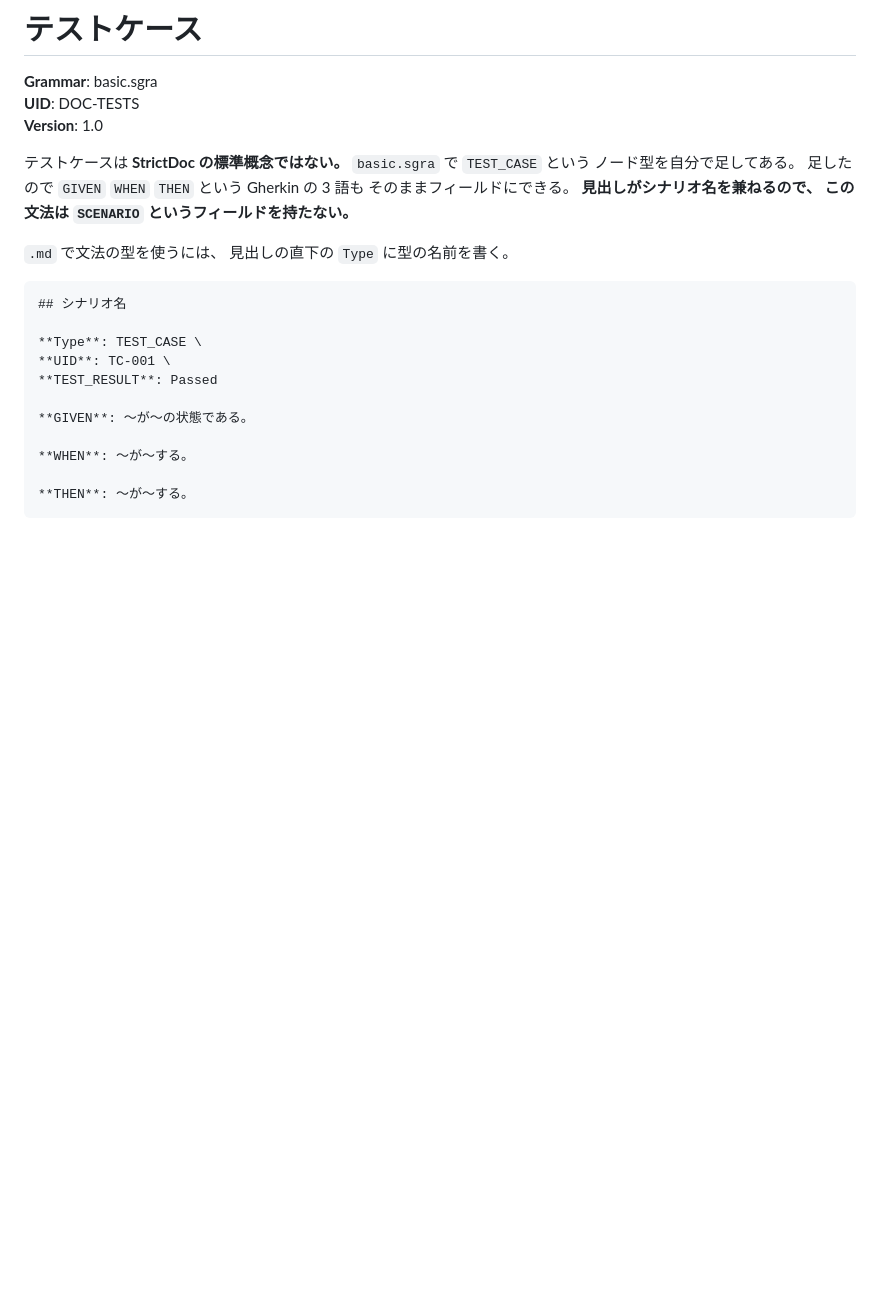
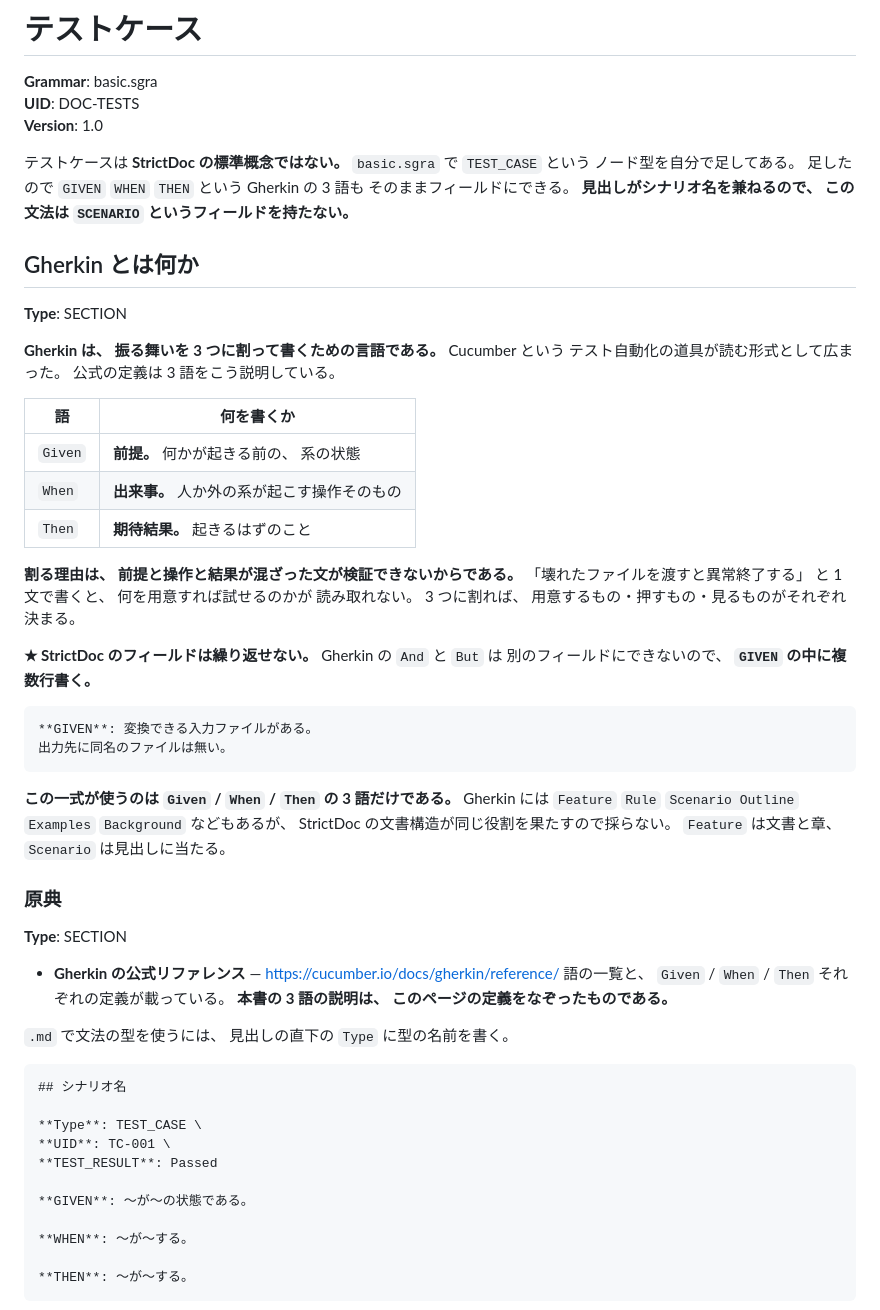
Before and after one commit to GoodRelax/StrictDocStarter, a Markdown page: samples/md-basic-ja/05-tests.md, the part around the change. Drawn GitHub-style; blank space fills up the shorter version.

````diff
--- a/samples/md-basic-ja/05-tests.md
+++ b/samples/md-basic-ja/05-tests.md
@@ -8,6 +8,44 @@
 ノード型を自分で足してある。 足したので `GIVEN` `WHEN` `THEN` という Gherkin の 3 語も
 そのままフィールドにできる。 **見出しがシナリオ名を兼ねるので、 この文法は `SCENARIO`
 というフィールドを持たない。**
+
+## Gherkin とは何か
+
+**Type**: SECTION
+
+**Gherkin は、 振る舞いを 3 つに割って書くための言語である。** Cucumber という
+テスト自動化の道具が読む形式として広まった。 公式の定義は 3 語をこう説明している。
+
+| 語 | 何を書くか |
+| --- | --- |
+| `Given` | **前提。** 何かが起きる前の、 系の状態 |
+| `When` | **出来事。** 人か外の系が起こす操作そのもの |
+| `Then` | **期待結果。** 起きるはずのこと |
+
+**割る理由は、 前提と操作と結果が混ざった文が検証できないからである。**
+「壊れたファイルを渡すと異常終了する」 と 1 文で書くと、 何を用意すれば試せるのかが
+読み取れない。 3 つに割れば、 用意するもの・押すもの・見るものがそれぞれ決まる。
+
+**★ StrictDoc のフィールドは繰り返せない。** Gherkin の `And` と `But` は
+別のフィールドにできないので、 **`GIVEN` の中に複数行書く。**
+
+```text
+**GIVEN**: 変換できる入力ファイルがある。
+出力先に同名のファイルは無い。
+```
+
+**この一式が使うのは `Given` / `When` / `Then` の 3 語だけである。** Gherkin には
+`Feature` `Rule` `Scenario Outline` `Examples` `Background` などもあるが、
+StrictDoc の文書構造が同じ役割を果たすので採らない。 `Feature` は文書と章、
+`Scenario` は見出しに当たる。
+
+### 原典
+
+**Type**: SECTION
+
+- **Gherkin の公式リファレンス** — <https://cucumber.io/docs/gherkin/reference/>
+  語の一覧と、 `Given` / `When` / `Then` それぞれの定義が載っている。
+  **本書の 3 語の説明は、 このページの定義をなぞったものである。**
 
 `.md` で文法の型を使うには、 見出しの直下の `Type` に型の名前を書く。
 
````
Also changed, not shown: samples/md-basic-ja/03-upper.md (+68 -7 lines).
